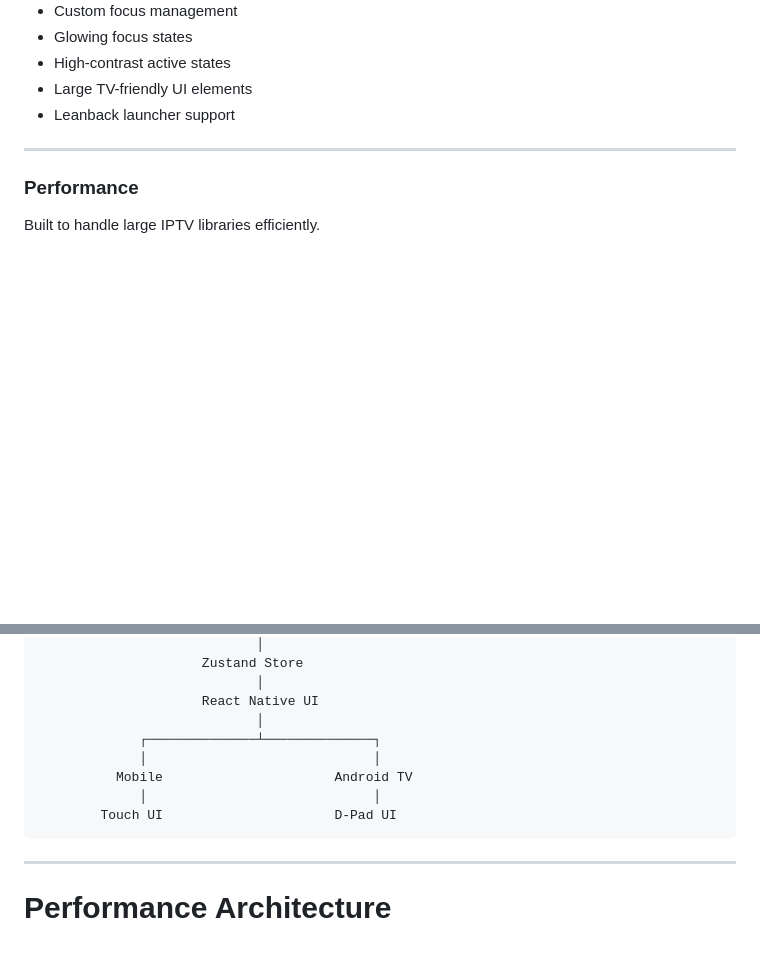
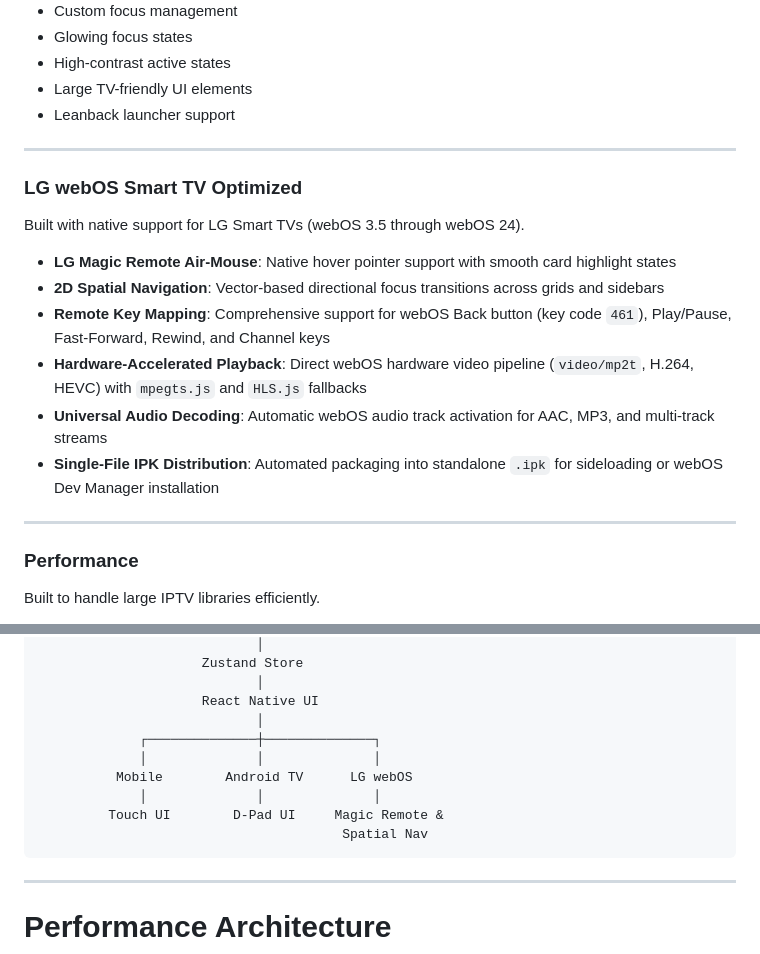
Before and after one commit to asheeshsahu7300/Infinity-IPTV-Player, a Markdown page: README.md, 2 parts joined by grey strips. GitHub-like rendering; blank space fills up the shorter version.

````diff
--- a/README.md
+++ b/README.md
@@ -108,6 +107,19 @@ Designed specifically for the Android TV 10-foot experience.
 
 ---
 
+### LG webOS Smart TV Optimized
+
+Built with native support for LG Smart TVs (webOS 3.5 through webOS 24).
+
+- **LG Magic Remote Air-Mouse**: Native hover pointer support with smooth card highlight states
+- **2D Spatial Navigation**: Vector-based directional focus transitions across grids and sidebars
+- **Remote Key Mapping**: Comprehensive support for webOS Back button (key code `461`), Play/Pause, Fast-Forward, Rewind, and Channel keys
+- **Hardware-Accelerated Playback**: Direct webOS hardware video pipeline (`video/mp2t`, H.264, HEVC) with `mpegts.js` and `HLS.js` fallbacks
+- **Universal Audio Decoding**: Automatic webOS audio track activation for AAC, MP3, and multi-track streams
+- **Single-File IPK Distribution**: Automated packaging into standalone `.ipk` for sideloading or webOS Dev Manager installation
+
+---
+
 ### Performance
 
 Built to handle large IPTV libraries efficiently.
@@ -568,11 +637,12 @@ The application separates the IPTV providers from the UI layer.
                             │
                      React Native UI
                             │
-             ┌──────────────┴──────────────┐
-             │                             │
-          Mobile                      Android TV
-             │                             │
-        Touch UI                      D-Pad UI
+             ┌──────────────┼──────────────┐
+             │              │              │
+          Mobile        Android TV      LG webOS
+             │              │              │
+         Touch UI        D-Pad UI     Magic Remote &
+                                       Spatial Nav
 ```
 
 ---
````
Also changed, not shown: other parts of README.md (+81 -25 lines).
